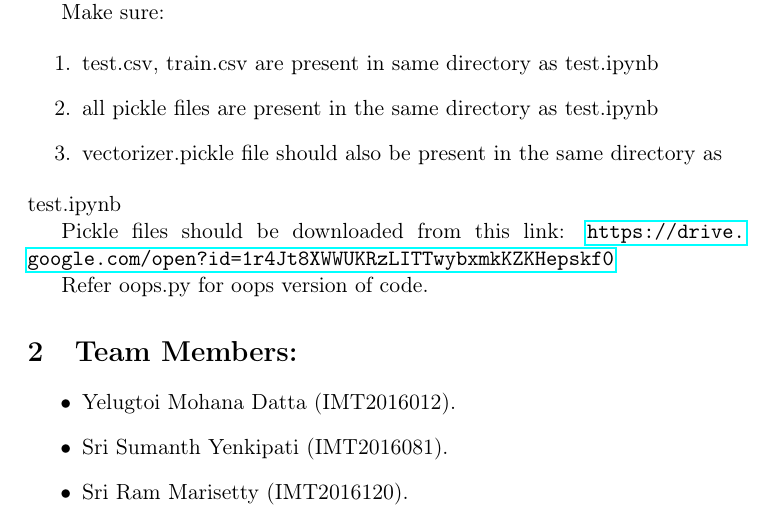
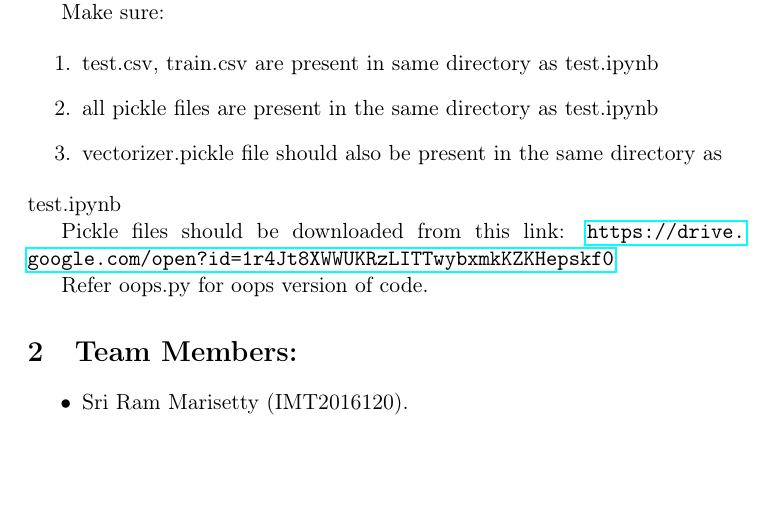
Before and after one commit to srirammarisetty19/Toxic-comment-classification, a LaTeX document (README.tex): part of the page, cut so that both start at the same text, the shorter picture padded with empty space. Compiled offline with pdfLaTeX.

Commit message:
Update README.tex

```diff
--- a/README.tex
+++ b/README.tex
@@ -54,8 +54,6 @@ Refer oops.py for oops version of code.
 \section{Team Members:}
 \label{sec-2}
 \begin{itemize}
-\item Yelugtoi Mohana Datta (IMT2016012).
-\item Sri Sumanth Yenkipati (IMT2016081).
 \item Sri Ram Marisetty (IMT2016120).
 \end{itemize}
 % Emacs 25.2.2 (Org mode 8.2.10)
```
